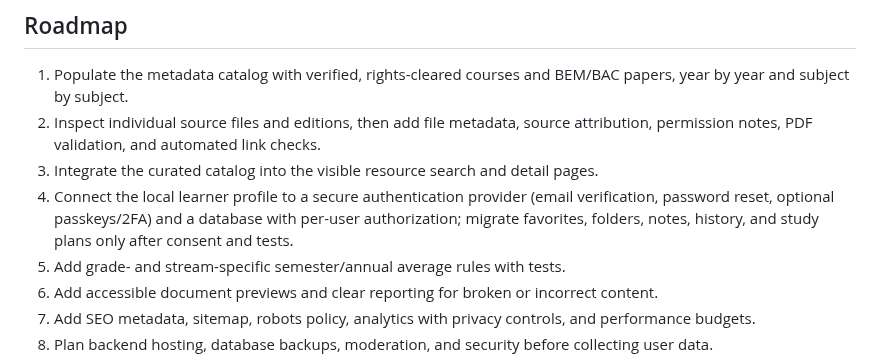
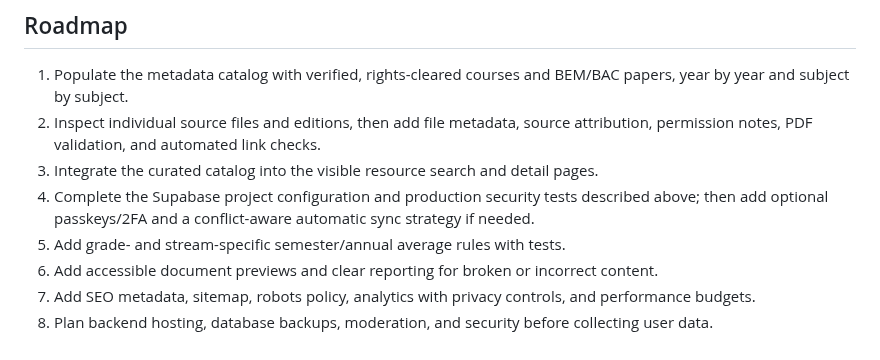
Before and after one commit to hhkskkkdjwbf-bot/Najahna-, a Markdown page: README.md, the part around one of its changes. GitHub-like rendering.

Commit message:
Document secure Supabase setup, redirects, RLS, sync and deletion

```diff
--- a/README.md
+++ b/README.md
@@ -90,7 +90,7 @@ Opening the HTML directly with `file://` may block ES module imports in some bro
 1. Populate the metadata catalog with verified, rights-cleared courses and BEM/BAC papers, year by year and subject by subject.
 2. Inspect individual source files and editions, then add file metadata, source attribution, permission notes, PDF validation, and automated link checks.
 3. Integrate the curated catalog into the visible resource search and detail pages.
-4. Connect the local learner profile to a secure authentication provider (email verification, password reset, optional passkeys/2FA) and a database with per-user authorization; migrate favorites, folders, notes, history, and study plans only after consent and tests.
+4. Complete the Supabase project configuration and production security tests described above; then add optional passkeys/2FA and a conflict-aware automatic sync strategy if needed.
 5. Add grade- and stream-specific semester/annual average rules with tests.
 6. Add accessible document previews and clear reporting for broken or incorrect content.
 7. Add SEO metadata, sitemap, robots policy, analytics with privacy controls, and performance budgets.
```
Also changed, not shown: other parts of README.md (+1 -1 lines).
